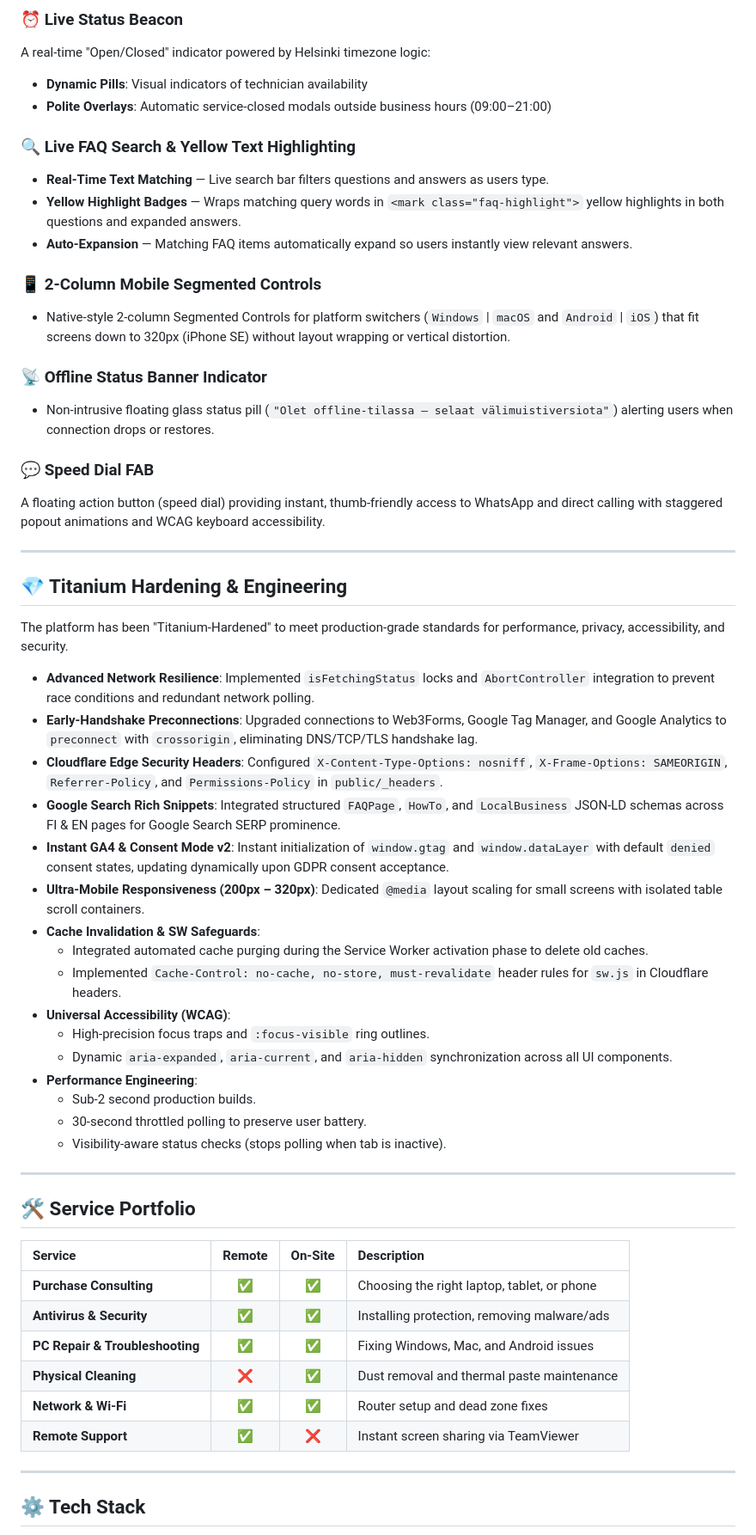
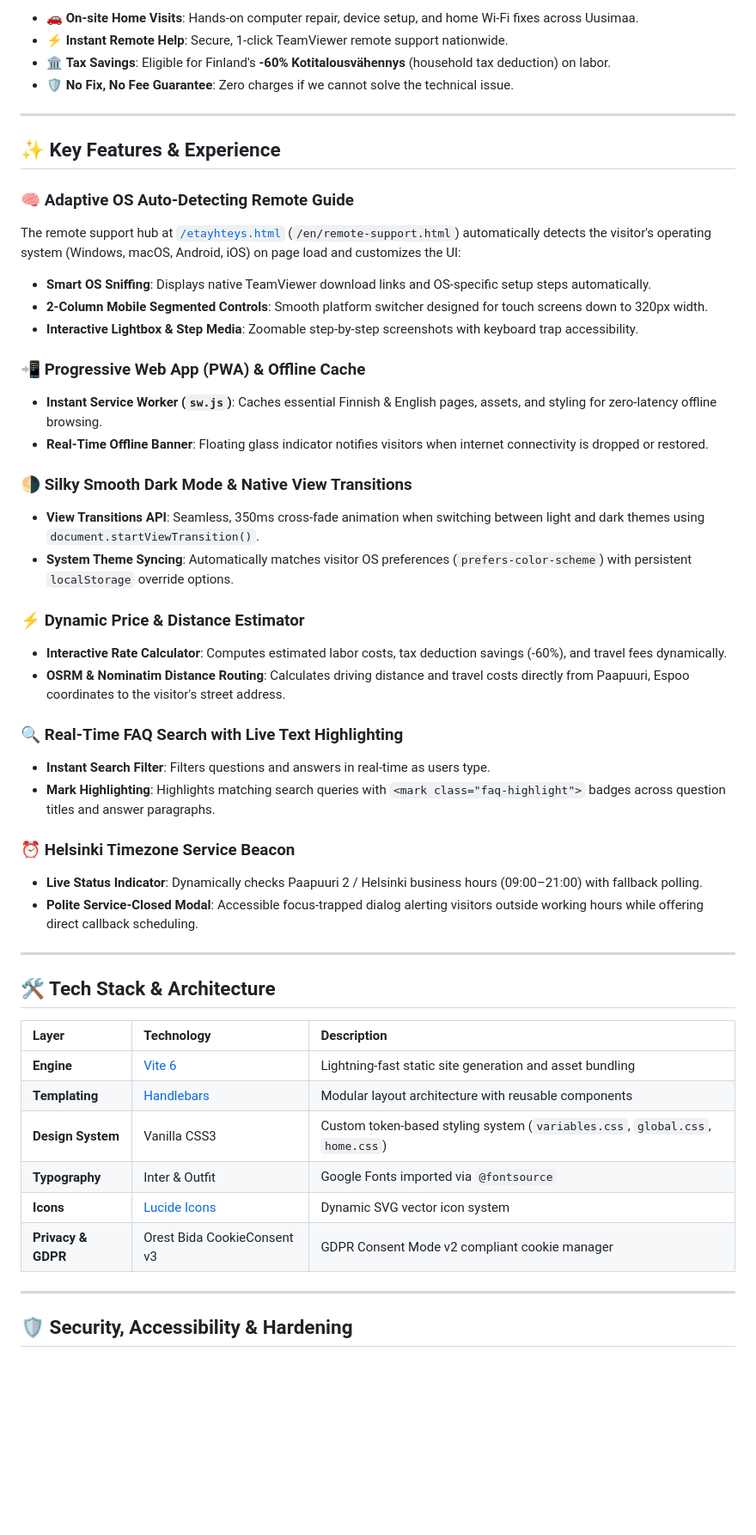
Before and after one commit to FIMARx/DigiKaveri, a Markdown page: README.md, the part around one of its changes. Shown at 86% size. GitHub-like rendering; blank space fills up the shorter version.

Commit message:
docs: modernize README with high-impact hero header, tech tables and badges

```diff
--- a/README.md
+++ b/README.md
@@ -58,65 +23,52 @@ Full Finnish and English versions of every page, built with a clean **Handlebars
-### ⏰ Live Status Beacon
-
-A real-time "Open/Closed" indicator powered by Helsinki timezone logic:
-
-- **Dynamic Pills**: Visual indicators of technician availability
-- **Polite Overlays**: Automatic service-closed modals outside business hours (09:00–21:00)
-
-### 🔍 Live FAQ Search & Yellow Text Highlighting
-
-- **Real-Time Text Matching** — Live search bar filters questions and answers as users type.
-- **Yellow Highlight Badges** — Wraps matching query words in `<mark class="faq-highlight">` yellow highlights in both questions and expanded answers.
-- **Auto-Expansion** — Matching FAQ items automatically expand so users instantly view relevant answers.
-
-### 📱 2-Column Mobile Segmented Controls
-
-- Native-style 2-column Segmented Controls for platform switchers (`Windows` | `macOS` and `Android` | `iOS`) that fit screens down to 320px (iPhone SE) without layout wrapping or vertical distortion.
-
-### 📡 Offline Status Banner Indicator
-
-- Non-intrusive floating glass status pill (`"Olet offline-tilassa — selaat välimuistiversiota"`) alerting users when connection drops or restores.
-
-### 💬 Speed Dial FAB
-
-A floating action button (speed dial) providing instant, thumb-friendly access to WhatsApp and direct calling with staggered popout animations and WCAG keyboard accessibility.
+- 🚗 **On-site Home Visits**: Hands-on computer repair, device setup, and home Wi-Fi fixes across Uusimaa.
+- ⚡ **Instant Remote Help**: Secure, 1-click TeamViewer remote support nationwide.
+- 🏛️ **Tax Savings**: Eligible for Finland's **-60% Kotitalousvähennys** (household tax deduction) on labor.
+- 🛡️ **No Fix, No Fee Guarantee**: Zero charges if we cannot solve the technical issue.
 
 ---
 
-## 💎 Titanium Hardening & Engineering
+## ✨ Key Features & Experience
 
-The platform has been "Titanium-Hardened" to meet production-grade standards for performance, privacy, accessibility, and security.
+### 🧠 Adaptive OS Auto-Detecting Remote Guide
+The remote support hub at [`/etayhteys.html`](https://digikaveri.com/etayhteys.html) (`/en/remote-support.html`) automatically detects the visitor's operating system (Windows, macOS, Android, iOS) on page load and customizes the UI:
+- **Smart OS Sniffing**: Displays native TeamViewer download links and OS-specific setup steps automatically.
+- **2-Column Mobile Segmented Controls**: Smooth platform switcher designed for touch screens down to 320px width.
+- **Interactive Lightbox & Step Media**: Zoomable step-by-step screenshots with keyboard trap accessibility.
 
-- **Advanced Network Resilience**: Implemented `isFetchingStatus` locks and `AbortController` integration to prevent race conditions and redundant network polling.
-- **Early-Handshake Preconnections**: Upgraded connections to Web3Forms, Google Tag Manager, and Google Analytics to `preconnect` with `crossorigin`, eliminating DNS/TCP/TLS handshake lag.
-- **Cloudflare Edge Security Headers**: Configured `X-Content-Type-Options: nosniff`, `X-Frame-Options: SAMEORIGIN`, `Referrer-Policy`, and `Permissions-Policy` in `public/_headers`.
-- **Google Search Rich Snippets**: Integrated structured `FAQPage`, `HowTo`, and `LocalBusiness` JSON-LD schemas across FI & EN pages for Google Search SERP prominence.
-- **Instant GA4 & Consent Mode v2**: Instant initialization of `window.gtag` and `window.dataLayer` with default `denied` consent states, updating dynamically upon GDPR consent acceptance.
-- **Ultra-Mobile Responsiveness (200px – 320px)**: Dedicated `@media` layout scaling for small screens with isolated table scroll containers.
-- **Cache Invalidation & SW Safeguards**:
-  - Integrated automated cache purging during the Service Worker activation phase to delete old caches.
-  - Implemented `Cache-Control: no-cache, no-store, must-revalidate` header rules for `sw.js` in Cloudflare headers.
-- **Universal Accessibility (WCAG)**:
-  - High-precision focus traps and `:focus-visible` ring outlines.
-  - Dynamic `aria-expanded`, `aria-current`, and `aria-hidden` synchronization across all UI components.
-- **Performance Engineering**:
-  - Sub-2 second production builds.
-  - 30-second throttled polling to preserve user battery.
-  - Visibility-aware status checks (stops polling when tab is inactive).
+### 📲 Progressive Web App (PWA) & Offline Cache
+- **Instant Service Worker (`sw.js`)**: Caches essential Finnish & English pages, assets, and styling for zero-latency offline browsing.
+- **Real-Time Offline Banner**: Floating glass indicator notifies visitors when internet connectivity is dropped or restored.
+
+### 🌗 Silky Smooth Dark Mode & Native View Transitions
+- **View Transitions API**: Seamless, 350ms cross-fade animation when switching between light and dark themes using `document.startViewTransition()`.
+- **System Theme Syncing**: Automatically matches visitor OS preferences (`prefers-color-scheme`) with persistent `localStorage` override options.
+
+### ⚡ Dynamic Price & Distance Estimator
+- **Interactive Rate Calculator**: Computes estimated labor costs, tax deduction savings (-60%), and travel fees dynamically.
+- **OSRM & Nominatim Distance Routing**: Calculates driving distance and travel costs directly from Paapuuri, Espoo coordinates to the visitor's street address.
+
+### 🔍 Real-Time FAQ Search with Live Text Highlighting
+- **Instant Search Filter**: Filters questions and answers in real-time as users type.
+- **Mark Highlighting**: Highlights matching search queries with `<mark class="faq-highlight">` badges across question titles and answer paragraphs.
+
+### ⏰ Helsinki Timezone Service Beacon
+- **Live Status Indicator**: Dynamically checks Paapuuri 2 / Helsinki business hours (09:00–21:00) with fallback polling.
+- **Polite Service-Closed Modal**: Accessible focus-trapped dialog alerting visitors outside working hours while offering direct callback scheduling.
 
 ---
 
-## 🛠️ Service Portfolio
+## 🛠️ Tech Stack & Architecture
 
-| Service | Remote | On-Site | Description |
-| :--- | :---: | :---: | :--- |
-| **Purchase Consulting** | ✅ | ✅ | Choosing the right laptop, tablet, or phone |
-| **Antivirus & Security** | ✅ | ✅ | Installing protection, removing malware/ads |
-| **PC Repair & Troubleshooting** | ✅ | ✅ | Fixing Windows, Mac, and Android issues |
-| **Physical Cleaning** | ❌ | ✅ | Dust removal and thermal paste maintenance |
-| **Network & Wi-Fi** | ✅ | ✅ | Router setup and dead zone fixes |
-| **Remote Support** | ✅ | ❌ | Instant screen sharing via TeamViewer |
+| Layer | Technology | Description |
+| :--- | :--- | :--- |
+| **Engine** | [Vite 6](https://vitejs.dev/) | Lightning-fast static site generation and asset bundling |
+| **Templating** | [Handlebars](https://handlebarsjs.com/) | Modular layout architecture with reusable components |
+| **Design System** | Vanilla CSS3 | Custom token-based styling system (`variables.css`, `global.css`, `home.css`) |
+| **Typography** | Inter & Outfit | Google Fonts imported via `@fontsource` |
+| **Icons** | [Lucide Icons](https://lucide.dev/) | Dynamic SVG vector icon system |
+| **Privacy & GDPR** | Orest Bida CookieConsent v3 | GDPR Consent Mode v2 compliant cookie manager |
 
 ---
 
-## ⚙️ Tech Stack
+## 🛡️ Security, Accessibility & Hardening
 
```
Also changed, not shown: other parts of README.md (+47 -92 lines).
